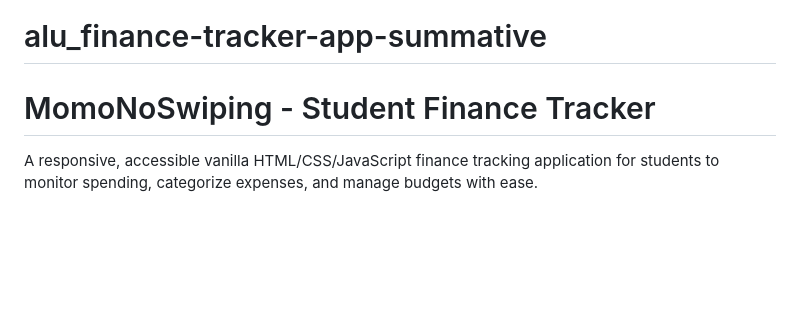
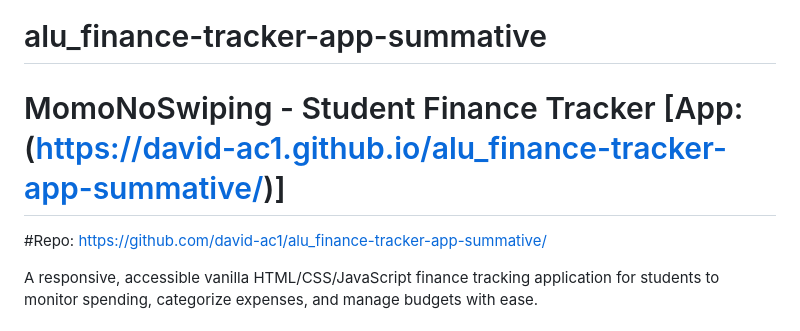
Before and after one commit to david-ac1/alu_finance-tracker-app-summative, a Markdown page: README.md, the part around the change. Rendered like a GitHub page; blank space fills up the shorter version.

```diff
--- a/README.md
+++ b/README.md
@@ -1,5 +1,6 @@
 # alu_finance-tracker-app-summative
-# MomoNoSwiping - Student Finance Tracker
+# MomoNoSwiping - Student Finance Tracker [App:(https://david-ac1.github.io/alu_finance-tracker-app-summative/)]
+#Repo: https://github.com/david-ac1/alu_finance-tracker-app-summative/
 
 A responsive, accessible vanilla HTML/CSS/JavaScript finance tracking application for students to monitor spending, categorize expenses, and manage budgets with ease.
 
```
